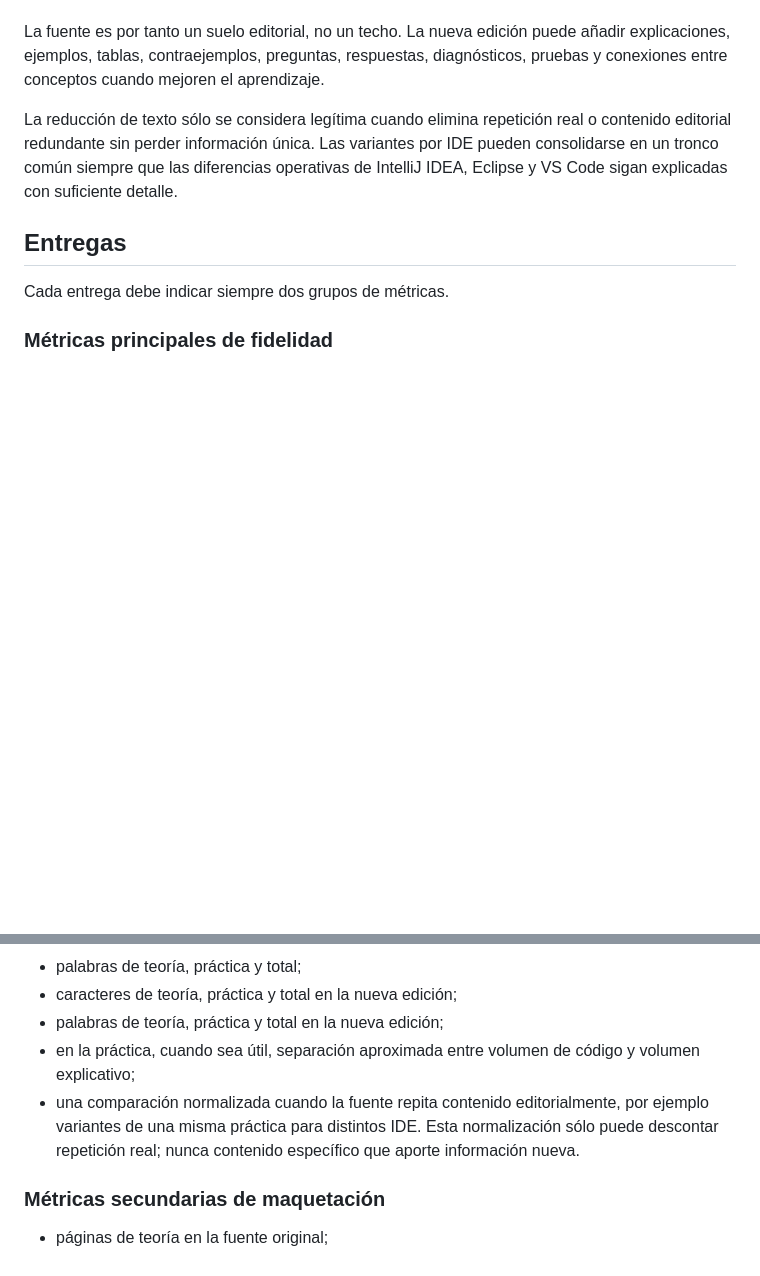
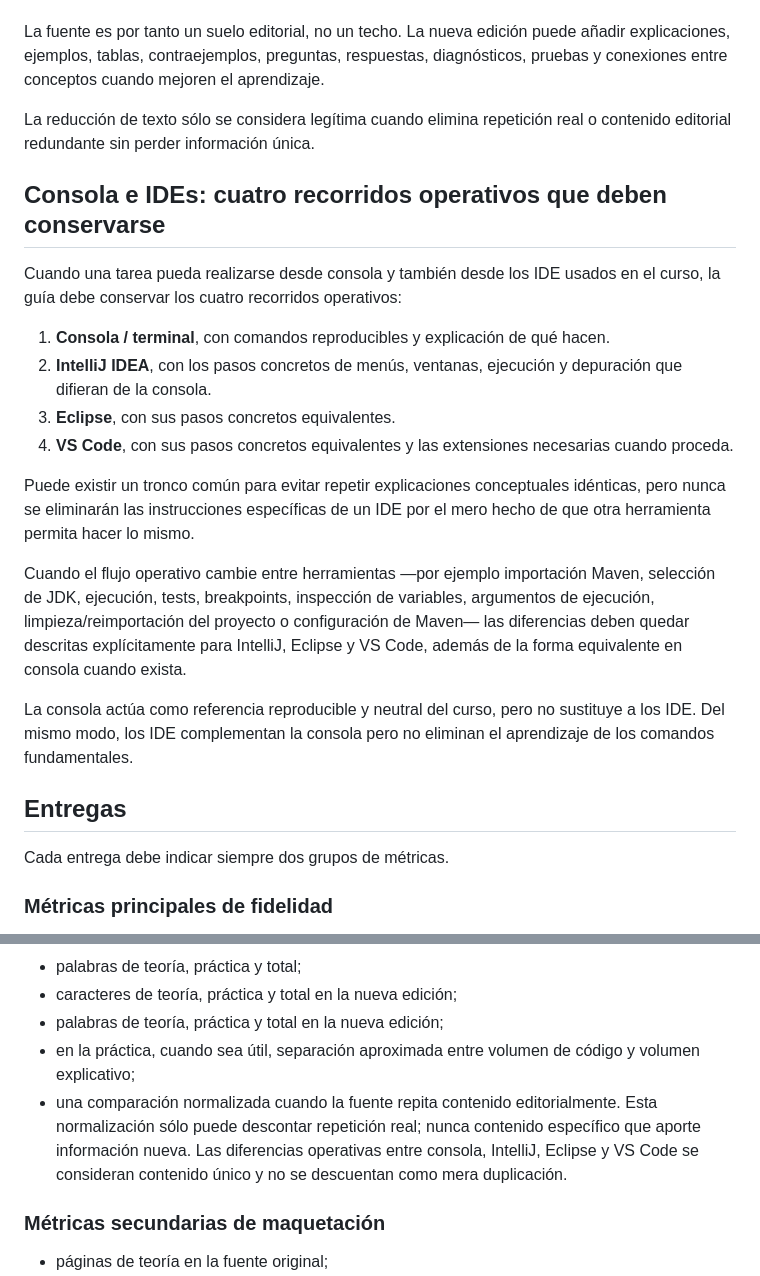
Before and after one commit to jaimecopilot/SPRING-BOOT, a Markdown page: COURSE_POLICY.md, 2 parts joined by grey strips. Drawn GitHub-style; blank space fills up the shorter version.

Commit message:
docs: exige consola y variantes IntelliJ Eclipse VS Code

```diff
--- a/COURSE_POLICY.md
+++ b/COURSE_POLICY.md
@@ -10,7 +10,22 @@ Eso significa que, cuando la fuente dedica espacio a explicar qué hace un eleme
 
 La fuente es por tanto un suelo editorial, no un techo. La nueva edición puede añadir explicaciones, ejemplos, tablas, contraejemplos, preguntas, respuestas, diagnósticos, pruebas y conexiones entre conceptos cuando mejoren el aprendizaje.
 
-La reducción de texto sólo se considera legítima cuando elimina repetición real o contenido editorial redundante sin perder información única. Las variantes por IDE pueden consolidarse en un tronco común siempre que las diferencias operativas de IntelliJ IDEA, Eclipse y VS Code sigan explicadas con suficiente detalle.
+La reducción de texto sólo se considera legítima cuando elimina repetición real o contenido editorial redundante sin perder información única.
+
+## Consola e IDEs: cuatro recorridos operativos que deben conservarse
+
+Cuando una tarea pueda realizarse desde consola y también desde los IDE usados en el curso, la guía debe conservar los cuatro recorridos operativos:
+
+1. **Consola / terminal**, con comandos reproducibles y explicación de qué hacen.
+2. **IntelliJ IDEA**, con los pasos concretos de menús, ventanas, ejecución y depuración que difieran de la consola.
+3. **Eclipse**, con sus pasos concretos equivalentes.
+4. **VS Code**, con sus pasos concretos equivalentes y las extensiones necesarias cuando proceda.
+
+Puede existir un tronco común para evitar repetir explicaciones conceptuales idénticas, pero nunca se eliminarán las instrucciones específicas de un IDE por el mero hecho de que otra herramienta permita hacer lo mismo.
+
+Cuando el flujo operativo cambie entre herramientas —por ejemplo importación Maven, selección de JDK, ejecución, tests, breakpoints, inspección de variables, argumentos de ejecución, limpieza/reimportación del proyecto o configuración de Maven— las diferencias deben quedar descritas explícitamente para IntelliJ, Eclipse y VS Code, además de la forma equivalente en consola cuando exista.
+
+La consola actúa como referencia reproducible y neutral del curso, pero no sustituye a los IDE. Del mismo modo, los IDE complementan la consola pero no eliminan el aprendizaje de los comandos fundamentales.
 
 ## Entregas
 
@@ -25,7 +40,7 @@ Cada entrega debe indicar siempre dos grupos de métricas.
 - caracteres de teoría, práctica y total en la nueva edición;
 - palabras de teoría, práctica y total en la nueva edición;
 - en la práctica, cuando sea útil, separación aproximada entre volumen de código y volumen explicativo;
-- una comparación normalizada cuando la fuente repita contenido editorialmente, por ejemplo variantes de una misma práctica para distintos IDE. Esta normalización sólo puede descontar repetición real; nunca contenido específico que aporte información nueva.
+- una comparación normalizada cuando la fuente repita contenido editorialmente. Esta normalización sólo puede descontar repetición real; nunca contenido específico que aporte información nueva. Las diferencias operativas entre consola, IntelliJ, Eclipse y VS Code se consideran contenido único y no se descuentan como mera duplicación.
 
 ### Métricas secundarias de maquetación
 
```
